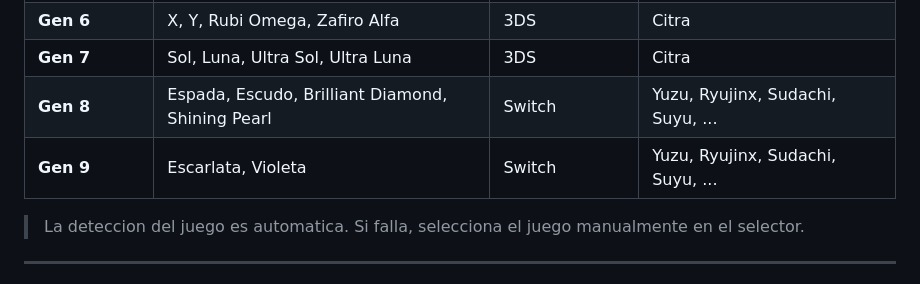
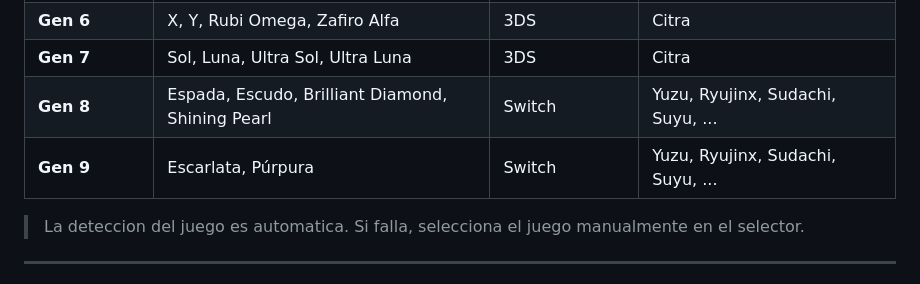
Before and after one commit to pokejgameryt-ship-it/nuzlocke-overlay, a Markdown page: README.md, the part around the change. Rendered like a GitHub page.

```diff
--- a/README.md
+++ b/README.md
@@ -85,7 +85,7 @@ El instalador usa MEGA para descargar la carpeta `Recursos/Sprites/` (~8.5 GB).
 | **Gen 6** | X, Y, Rubi Omega, Zafiro Alfa | 3DS | Citra |
 | **Gen 7** | Sol, Luna, Ultra Sol, Ultra Luna | 3DS | Citra |
 | **Gen 8** | Espada, Escudo, Brilliant Diamond, Shining Pearl | Switch | Yuzu, Ryujinx, Sudachi, Suyu, ... |
-| **Gen 9** | Escarlata, Violeta | Switch | Yuzu, Ryujinx, Sudachi, Suyu, ... |
+| **Gen 9** | Escarlata, Púrpura | Switch | Yuzu, Ryujinx, Sudachi, Suyu, ... |
 
 > La deteccion del juego es automatica. Si falla, selecciona el juego manualmente en el selector.
 
```
